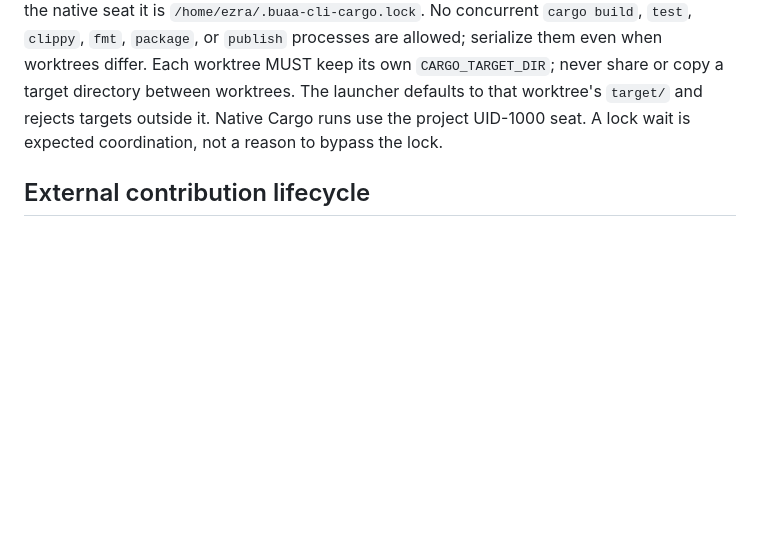
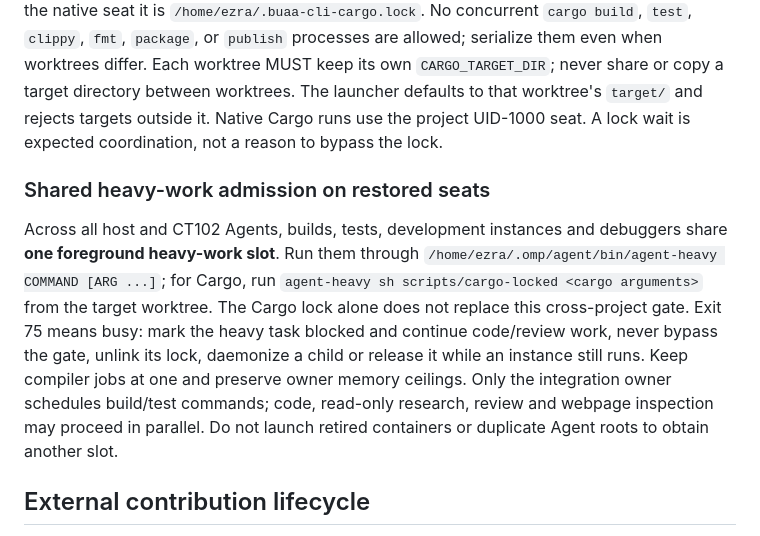
Before and after one commit to cyjin-yl/buaa-cli, a Markdown page: AGENTS.md, the part around the change. Rendered like a GitHub page; blank space fills up the shorter version.

Commit message:
docs: require shared foreground heavy-work admission

```diff
--- a/AGENTS.md
+++ b/AGENTS.md
@@ -22,6 +22,10 @@ Use original code or compatible licensed dependencies, never copy incompatible i
 Run the specific command being changed, then focused offline tests. Inspect a fresh-context independent review; fix findings and re-run affected proof. Update acceptance evidence and blockers, not merely a checklist checkbox. Never present a links catalog, fake endpoint, generic success stub or fixture parser as a working remote service.
 
 All Cargo/Rust commands MUST acquire one process-shared lock across every worktree and Agent before starting. Run `sh scripts/cargo-locked <cargo arguments>` from the target worktree (or use an equivalent lock holder covering the complete command). The launcher derives the lock from the effective UID's passwd home, not a worktree or `HOME` override; in the native seat it is `/home/ezra/.buaa-cli-cargo.lock`. No concurrent `cargo build`, `test`, `clippy`, `fmt`, `package`, or `publish` processes are allowed; serialize them even when worktrees differ. Each worktree MUST keep its own `CARGO_TARGET_DIR`; never share or copy a target directory between worktrees. The launcher defaults to that worktree's `target/` and rejects targets outside it. Native Cargo runs use the project UID-1000 seat. A lock wait is expected coordination, not a reason to bypass the lock.
+
+### Shared heavy-work admission on restored seats
+
+Across all host and CT102 Agents, builds, tests, development instances and debuggers share **one foreground heavy-work slot**. Run them through `/home/ezra/.omp/agent/bin/agent-heavy COMMAND [ARG ...]`; for Cargo, run `agent-heavy sh scripts/cargo-locked <cargo arguments>` from the target worktree. The Cargo lock alone does not replace this cross-project gate. Exit 75 means busy: mark the heavy task blocked and continue code/review work, never bypass the gate, unlink its lock, daemonize a child or release it while an instance still runs. Keep compiler jobs at one and preserve owner memory ceilings. Only the integration owner schedules build/test commands; code, read-only research, review and webpage inspection may proceed in parallel. Do not launch retired containers or duplicate Agent roots to obtain another slot.
 
 ## External contribution lifecycle
 
```
